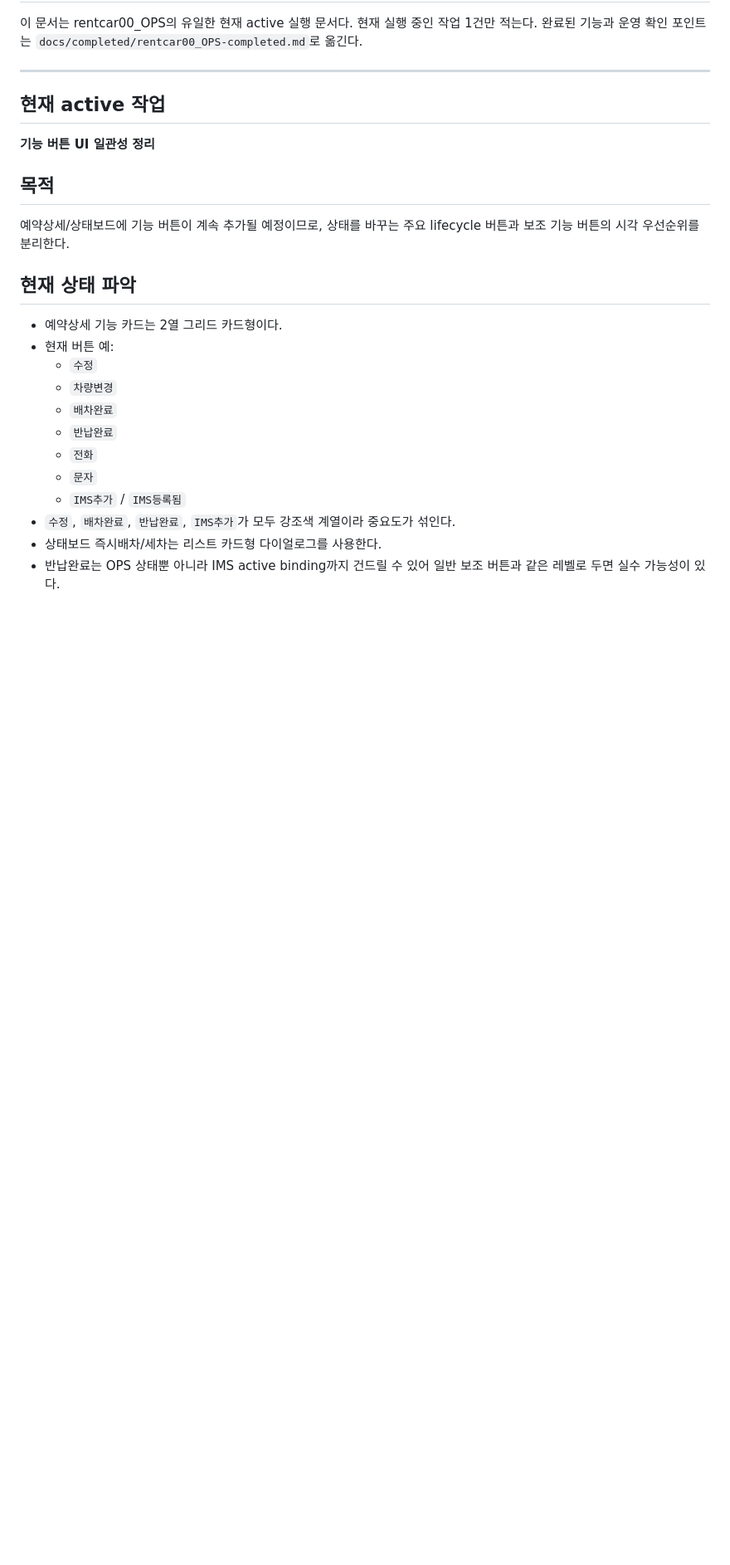
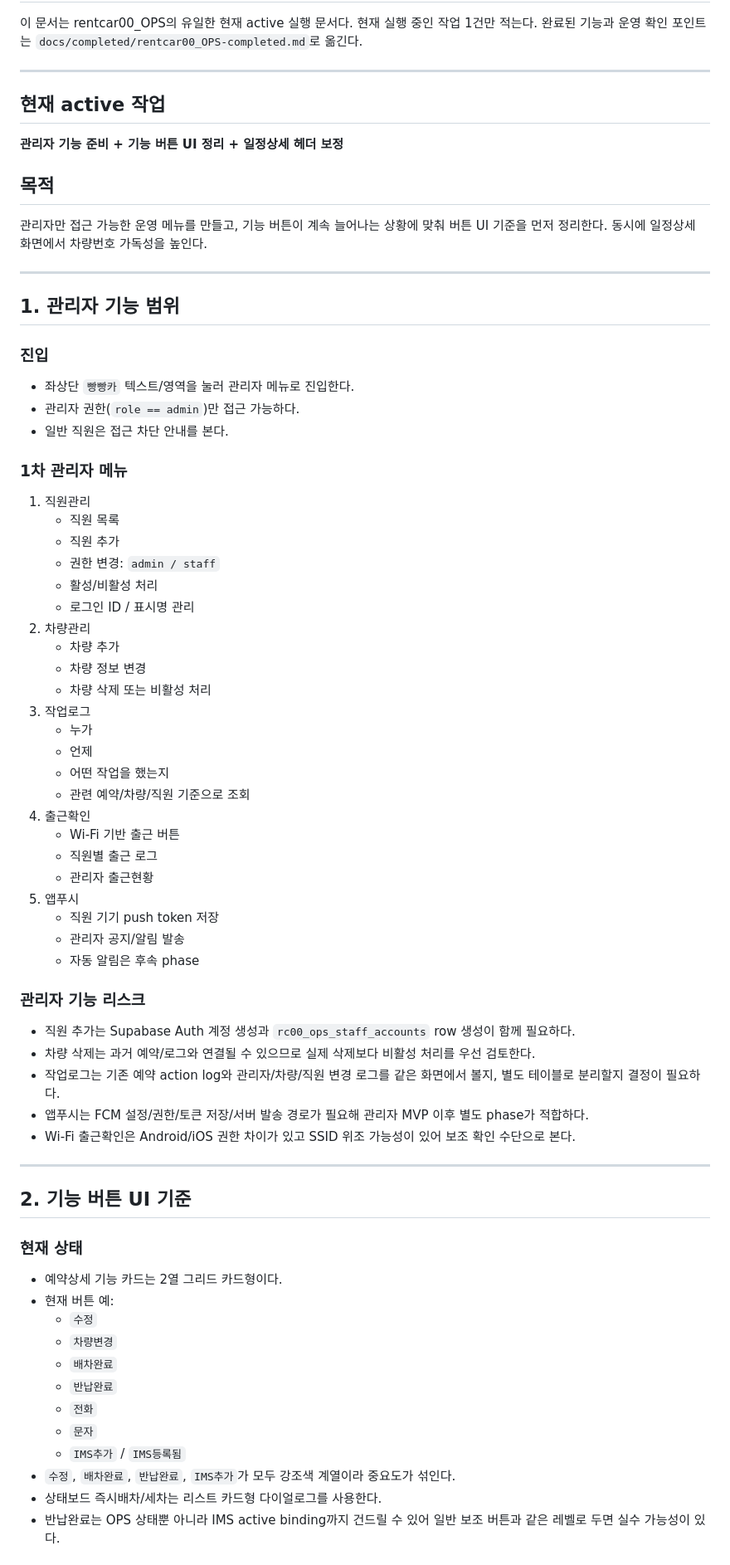
Before and after one commit to otang00/rentcar00_OPS, a Markdown page: docs/current/rentcar00_OPS-current.md, the part around one of its changes. Shown at 83% size. Rendered like a GitHub page; blank space fills up the shorter version.

```diff
--- a/docs/current/rentcar00_OPS-current.md
+++ b/docs/current/rentcar00_OPS-current.md
@@ -8,12 +8,55 @@
 ---
 
 ## 현재 active 작업
-**기능 버튼 UI 일관성 정리**
+**관리자 기능 준비 + 기능 버튼 UI 정리 + 일정상세 헤더 보정**
 
 ## 목적
-예약상세/상태보드에 기능 버튼이 계속 추가될 예정이므로, 상태를 바꾸는 주요 lifecycle 버튼과 보조 기능 버튼의 시각 우선순위를 분리한다.
+관리자만 접근 가능한 운영 메뉴를 만들고, 기능 버튼이 계속 늘어나는 상황에 맞춰 버튼 UI 기준을 먼저 정리한다. 동시에 일정상세 화면에서 차량번호 가독성을 높인다.
 
-## 현재 상태 파악
+---
+
+## 1. 관리자 기능 범위
+### 진입
+- 좌상단 `빵빵카` 텍스트/영역을 눌러 관리자 메뉴로 진입한다.
+- 관리자 권한(`role == admin`)만 접근 가능하다.
+- 일반 직원은 접근 차단 안내를 본다.
+
+### 1차 관리자 메뉴
+1. 직원관리
+   - 직원 목록
+   - 직원 추가
+   - 권한 변경: `admin / staff`
+   - 활성/비활성 처리
+   - 로그인 ID / 표시명 관리
+2. 차량관리
+   - 차량 추가
+   - 차량 정보 변경
+   - 차량 삭제 또는 비활성 처리
+3. 작업로그
+   - 누가
+   - 언제
+   - 어떤 작업을 했는지
+   - 관련 예약/차량/직원 기준으로 조회
+4. 출근확인
+   - Wi‑Fi 기반 출근 버튼
+   - 직원별 출근 로그
+   - 관리자 출근현황
+5. 앱푸시
+   - 직원 기기 push token 저장
+   - 관리자 공지/알림 발송
+   - 자동 알림은 후속 phase
+
+### 관리자 기능 리스크
+- 직원 추가는 Supabase Auth 계정 생성과 `rc00_ops_staff_accounts` row 생성이 함께 필요하다.
+- 차량 삭제는 과거 예약/로그와 연결될 수 있으므로 실제 삭제보다 비활성 처리를 우선 검토한다.
+- 작업로그는 기존 예약 action log와 관리자/차량/직원 변경 로그를 같은 화면에서 볼지, 별도 테이블로 분리할지 결정이 필요하다.
+- 앱푸시는 FCM 설정/권한/토큰 저장/서버 발송 경로가 필요해 관리자 MVP 이후 별도 phase가 적합하다.
+- Wi‑Fi 출근확인은 Android/iOS 권한 차이가 있고 SSID 위조 가능성이 있어 보조 확인 수단으로 본다.
+
+---
+
+## 2. 기능 버튼 UI 기준
+### 현재 상태
 - 예약상세 기능 카드는 2열 그리드 카드형이다.
 - 현재 버튼 예:
   - `수정`
```
Also changed, not shown: other parts of docs/current/rentcar00_OPS-current.md (+90 -22 lines), docs/past/rentcar00_OPS-future-ideas-2026-05-17.md (added, +37 -0 lines).
